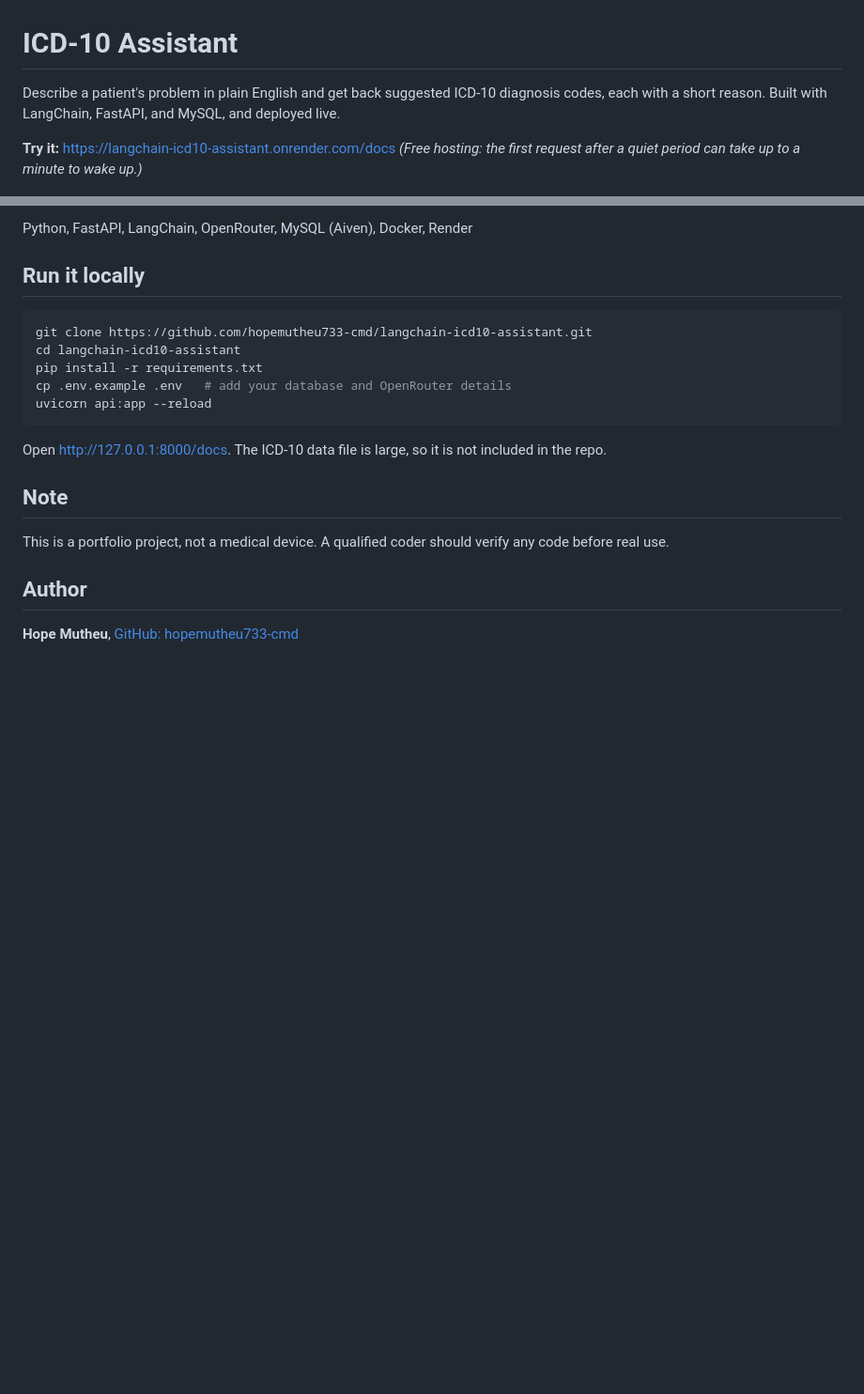
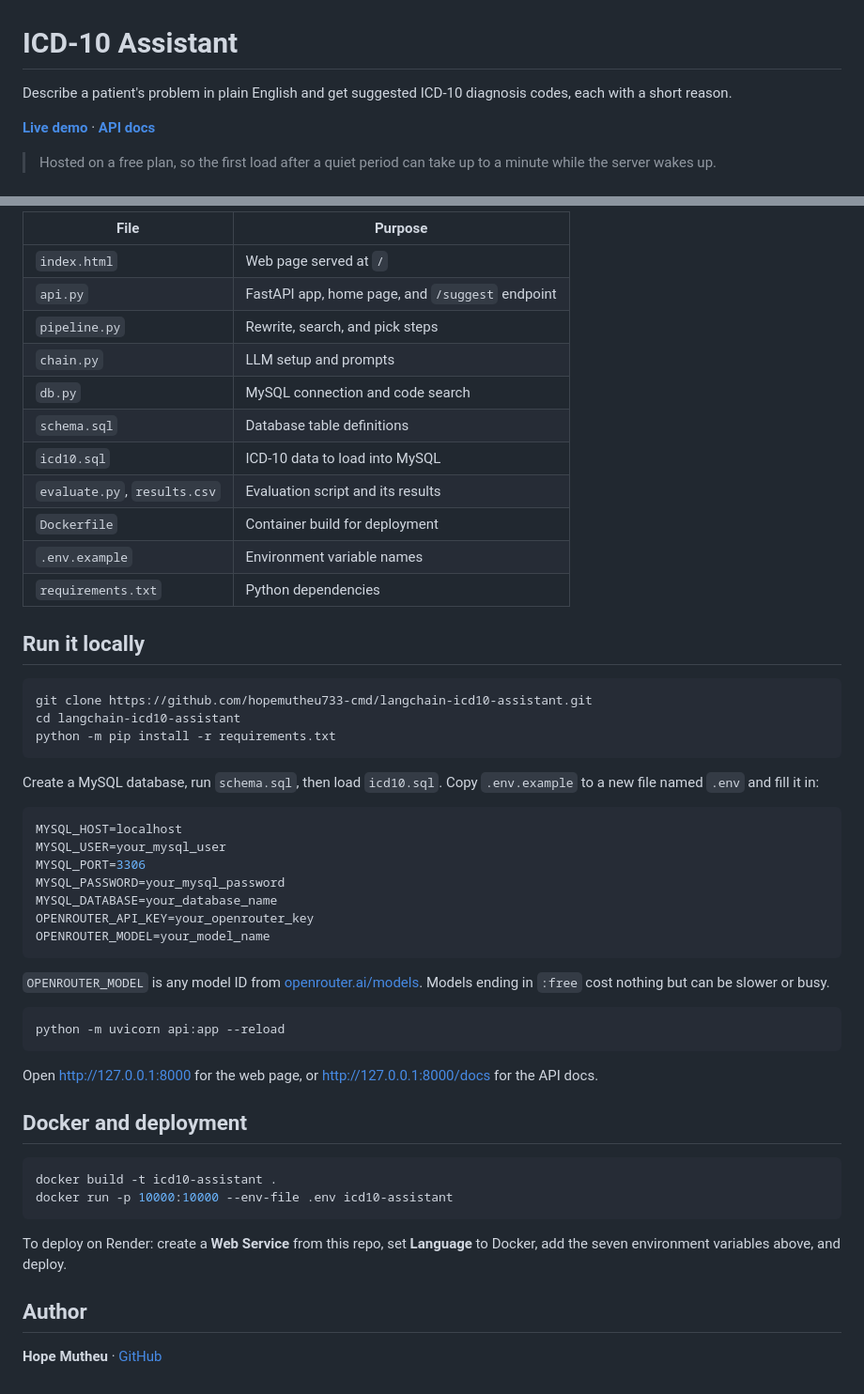
Before and after one commit to hopemutheu733-cmd/langchain-icd10-assistant, a Markdown page: README.md, 2 parts joined by grey strips. Shown at 94% size. Rendered like a GitHub page; blank space fills up the shorter version.

````diff
--- a/README.md
+++ b/README.md
@@ -1,9 +1,10 @@
 # ICD-10 Assistant
 
-Describe a patient's problem in plain English and get back suggested ICD-10 diagnosis codes, each with a short reason. Built with LangChain, FastAPI, and MySQL, and deployed live.
+Describe a patient's problem in plain English and get suggested ICD-10 diagnosis codes, each with a short reason.
 
-**Try it:** https://langchain-icd10-assistant.onrender.com/docs
-*(Free hosting: the first request after a quiet period can take up to a minute to wake up.)*
+**[Live demo](https://langchain-icd10-assistant.onrender.com)** · **[API docs](https://langchain-icd10-assistant.onrender.com/docs)**
+
+> Hosted on a free plan, so the first load after a quiet period can take up to a minute while the server wakes up.
 
 ![Demo](demo.png)
 
@@ -64,22 +86,55 @@ Known failures: empty results for "type 2 diabetes with kidney disease" and "fev
 
-Python, FastAPI, LangChain, OpenRouter, MySQL (Aiven), Docker, Render
+| File | Purpose |
+|---|---|
+| `index.html` | Web page served at `/` |
+| `api.py` | FastAPI app, home page, and `/suggest` endpoint |
+| `pipeline.py` | Rewrite, search, and pick steps |
+| `chain.py` | LLM setup and prompts |
+| `db.py` | MySQL connection and code search |
+| `schema.sql` | Database table definitions |
+| `icd10.sql` | ICD-10 data to load into MySQL |
+| `evaluate.py`, `results.csv` | Evaluation script and its results |
+| `Dockerfile` | Container build for deployment |
+| `.env.example` | Environment variable names |
+| `requirements.txt` | Python dependencies |
 
 ## Run it locally
 
 ```bash
 git clone https://github.com/hopemutheu733-cmd/langchain-icd10-assistant.git
 cd langchain-icd10-assistant
-pip install -r requirements.txt
-cp .env.example .env   # add your database and OpenRouter details
-uvicorn api:app --reload
+python -m pip install -r requirements.txt
 ```
 
-Open http://127.0.0.1:8000/docs. The ICD-10 data file is large, so it is not included in the repo.
+Create a MySQL database, run `schema.sql`, then load `icd10.sql`. Copy `.env.example` to a new file named `.env` and fill it in:
 
-## Note
+```env
+MYSQL_HOST=localhost
+MYSQL_USER=your_mysql_user
+MYSQL_PORT=3306
+MYSQL_PASSWORD=your_mysql_password
+MYSQL_DATABASE=your_database_name
+OPENROUTER_API_KEY=your_openrouter_key
+OPENROUTER_MODEL=your_model_name
+```
 
-This is a portfolio project, not a medical device. A qualified coder should verify any code before real use.
+`OPENROUTER_MODEL` is any model ID from [openrouter.ai/models](https://openrouter.ai/models). Models ending in `:free` cost nothing but can be slower or busy.
+
+```bash
+python -m uvicorn api:app --reload
+```
+
+Open http://127.0.0.1:8000 for the web page, or http://127.0.0.1:8000/docs for the API docs.
+
+## Docker and deployment
+
+```bash
+docker build -t icd10-assistant .
+docker run -p 10000:10000 --env-file .env icd10-assistant
+```
+
+To deploy on Render: create a **Web Service** from this repo, set **Language** to Docker, add the seven environment variables above, and deploy.
 
 ## Author
 
-**Hope Mutheu**, [GitHub: hopemutheu733-cmd](https://github.com/hopemutheu733-cmd)
+**Hope Mutheu** · [GitHub](https://github.com/hopemutheu733-cmd)
````
Also changed, not shown: other parts of README.md (+54 -33 lines).
